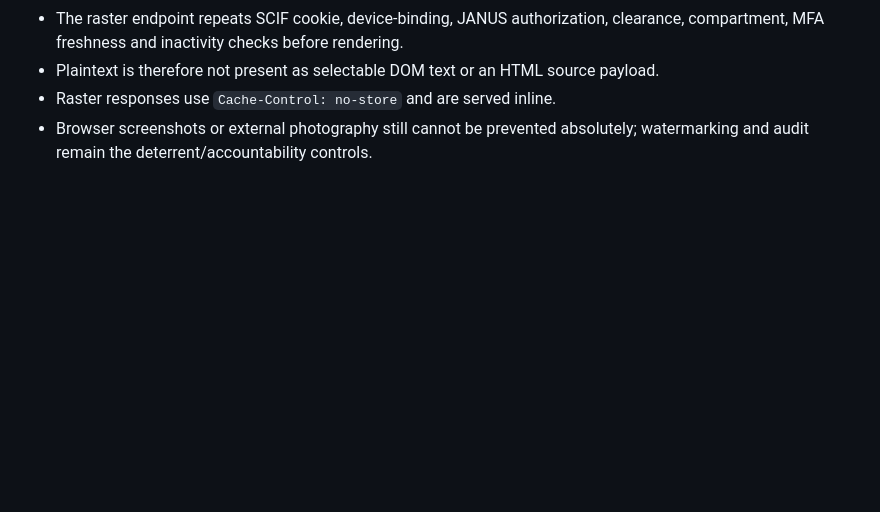
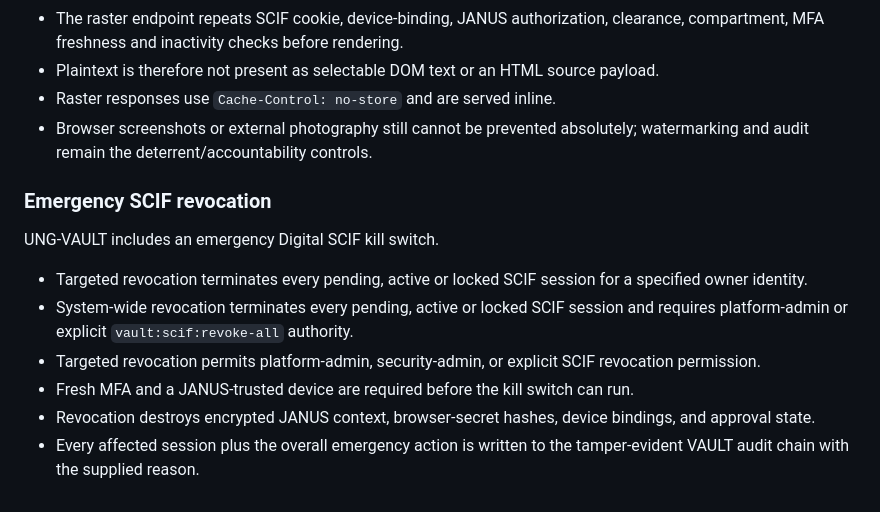
Before and after one commit to samtumwesigye2-create/UNG-VAULT, a Markdown page: README.md, the part around the change. GitHub-like rendering; blank space fills up the shorter version.

Commit message:
Document emergency Digital SCIF revocation

```diff
--- a/README.md
+++ b/README.md
@@ -207,3 +207,14 @@ Digital SCIF plaintext is no longer inserted into the viewer HTML.
 - Plaintext is therefore not present as selectable DOM text or an HTML source payload.
 - Raster responses use `Cache-Control: no-store` and are served inline.
 - Browser screenshots or external photography still cannot be prevented absolutely; watermarking and audit remain the deterrent/accountability controls.
+
+
+### Emergency SCIF revocation
+UNG-VAULT includes an emergency Digital SCIF kill switch.
+
+- Targeted revocation terminates every pending, active or locked SCIF session for a specified owner identity.
+- System-wide revocation terminates every pending, active or locked SCIF session and requires platform-admin or explicit `vault:scif:revoke-all` authority.
+- Targeted revocation permits platform-admin, security-admin, or explicit SCIF revocation permission.
+- Fresh MFA and a JANUS-trusted device are required before the kill switch can run.
+- Revocation destroys encrypted JANUS context, browser-secret hashes, device bindings, and approval state.
+- Every affected session plus the overall emergency action is written to the tamper-evident VAULT audit chain with the supplied reason.
```
